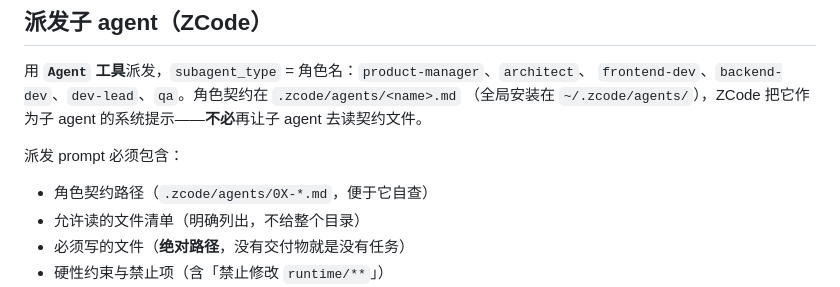
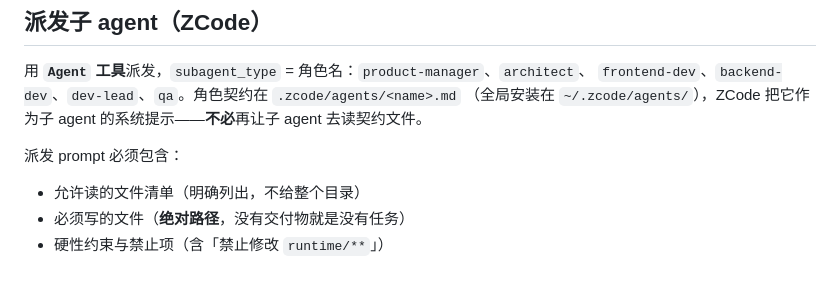
Before and after one commit to kimi0hhhh/project-orchestrator-skill, a Markdown page: SKILL.md, the part around the change. GitHub-like rendering.

Commit message:
fix: 移除派发模板中的过期契约路径行（契约已作系统提示，无需自查文件）

```diff
--- a/SKILL.md
+++ b/SKILL.md
@@ -101,7 +101,6 @@ board.md 就永远是准的。
 
 派发 prompt 必须包含：
 
-- 角色契约路径（`.zcode/agents/0X-*.md`，便于它自查）
 - 允许读的文件清单（明确列出，不给整个目录）
 - 必须写的文件（**绝对路径**，没有交付物就是没有任务）
 - 硬性约束与禁止项（含「禁止修改 `runtime/**`」）
```
